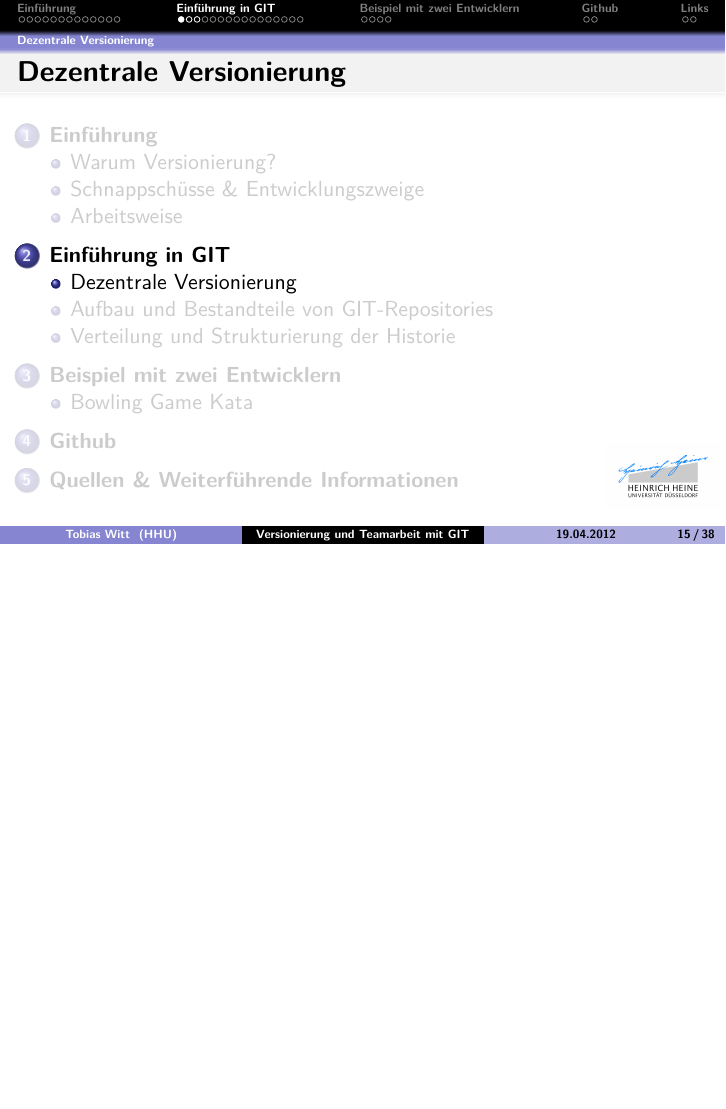
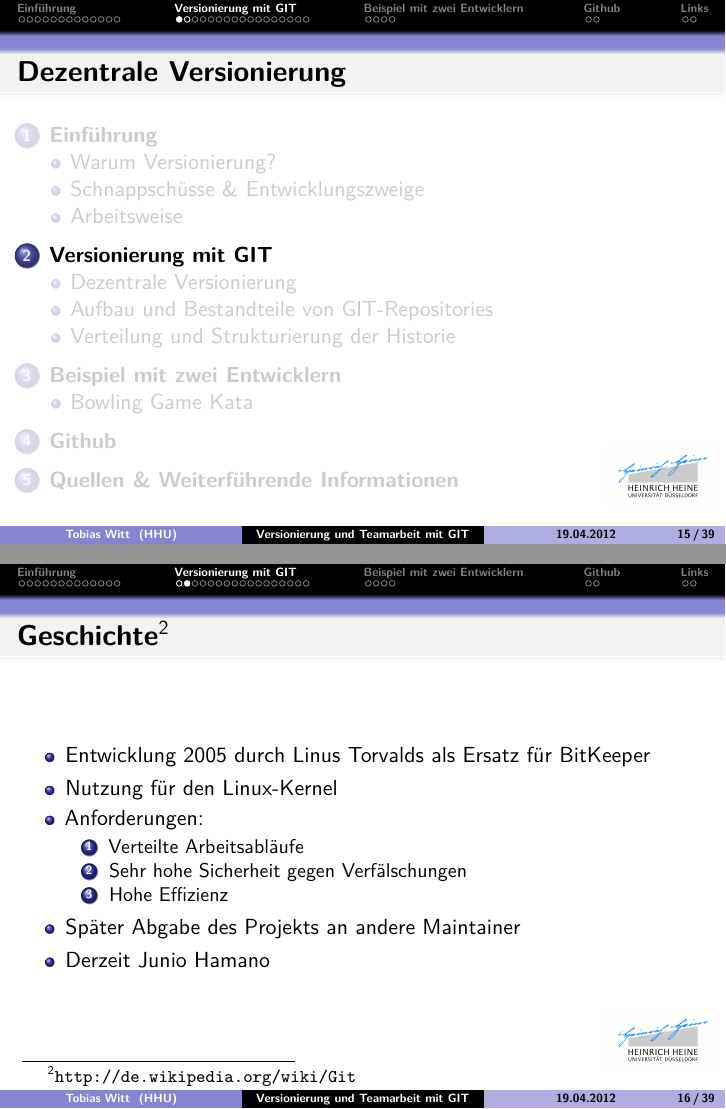
Before and after one commit to propra12-orga/git-lecture, LaTeX slides (main.tex, which reads sections/introduction_git.tex): page 47 of 88 before the commit and pages 47 and 52 of 93 after it, the two joined at a grey line, the shorter picture padded with empty space. Compiled offline with pdfLaTeX; the source files are stored in an older character set and shown here as Unicode.

Commit message:
Add history of git

```diff
--- a/sections/introduction_git.tex
+++ b/sections/introduction_git.tex
@@ -1,9 +1,27 @@
-\section{Einführung in GIT}
-\subsection{Dezentrale Versionierung}
+\section{Versionierung mit GIT}
 \begin{frame}
   \frametitle{Dezentrale Versionierung}
   \tableofcontents[currentsection,currentsubsection]
 \end{frame}
+%
+\begin{frame}
+  \frametitle{Geschichte\footnote{\url{http://de.wikipedia.org/wiki/Git}}}
+  \begin{itemize}
+    \item Entwicklung 2005 durch Linus Torvalds als Ersatz für BitKeeper
+    \item<2->Nutzung für den Linux-Kernel
+    \item<3->Anforderungen:
+      \begin{enumerate}
+        \item Verteilte Arbeitsabläufe
+        \item Sehr hohe Sicherheit gegen Verfälschungen
+        \item Hohe Effizienz
+      \end{enumerate}
+    \item<4->Später Abgabe des Projekts an andere Maintainer
+    \item<5->Derzeit Junio Hamano
+  \end{itemize}
+\end{frame}
+%
+%
+\subsection{Dezentrale Versionierung}
 \begin{frame}
   \frametitle{Dezentrale Versionierung}
   \begin{center}
```
Also changed, not shown: sections/introduction_git.tex (2 more changed lines).
